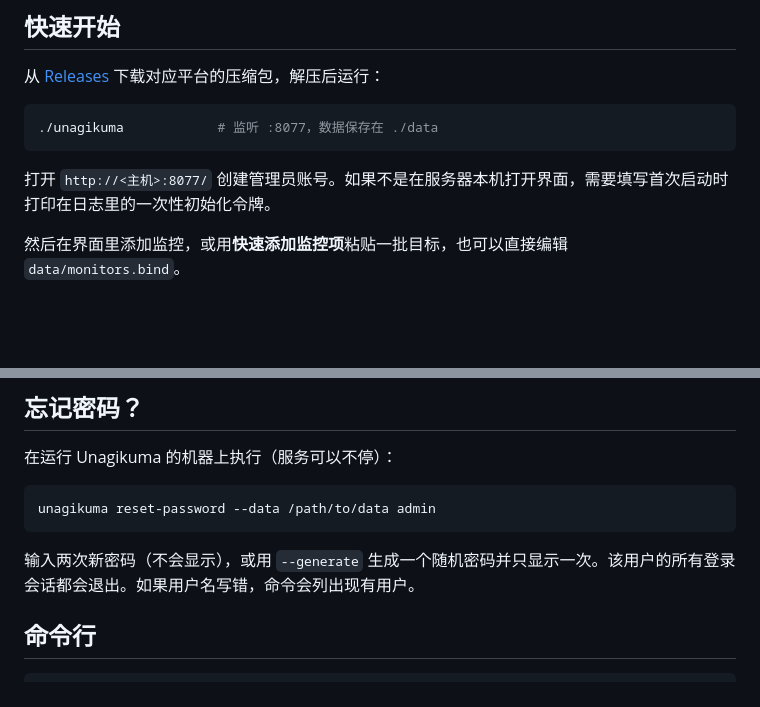
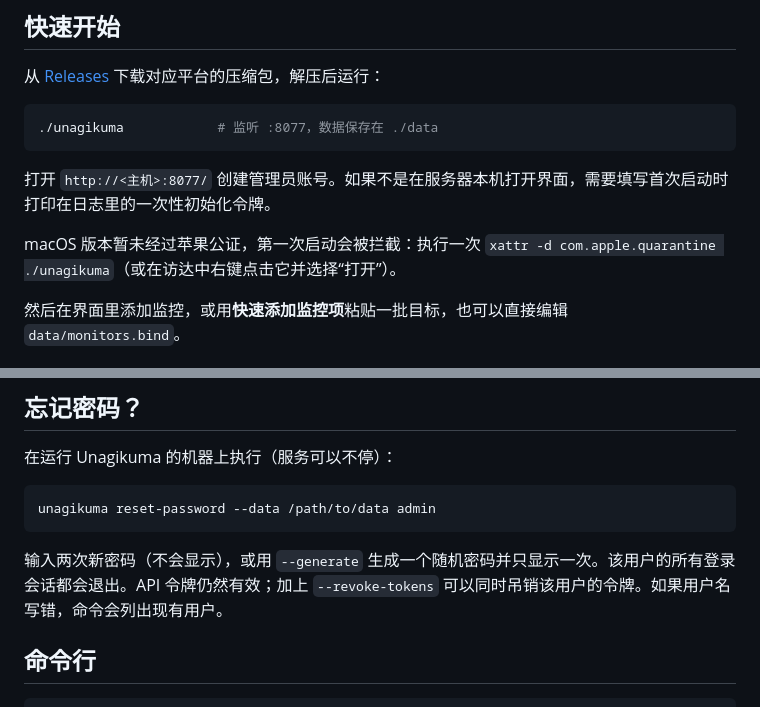
Before and after one commit to githubflyideas/U-nagi-kuma, a Markdown page: docs/manual.zh-CN.md, 2 parts joined by grey strips. GitHub-like rendering; blank space fills up the shorter version.

````diff
--- a/docs/manual.zh-CN.md
+++ b/docs/manual.zh-CN.md
@@ -25,6 +26,8 @@
 ```
 
 打开 `http://<主机>:8077/` 创建管理员账号。如果不是在服务器本机打开界面，需要填写首次启动时打印在日志里的一次性初始化令牌。
+
+macOS 版本暂未经过苹果公证，第一次启动会被拦截：执行一次 `xattr -d com.apple.quarantine ./unagikuma`（或在访达中右键点击它并选择“打开”）。
 
 然后在界面里添加监控，或用**快速添加监控项**粘贴一批目标，也可以直接编辑 `data/monitors.bind`。
 
@@ -291,7 +294,7 @@ unagikuma import nagios /etc/nagios4/nagios.cfg
 unagikuma reset-password --data /path/to/data admin
 ```
 
-输入两次新密码（不会显示），或用 `--generate` 生成一个随机密码并只显示一次。该用户的所有登录会话都会退出。如果用户名写错，命令会列出现有用户。
+输入两次新密码（不会显示），或用 `--generate` 生成一个随机密码并只显示一次。该用户的所有登录会话都会退出。API 令牌仍然有效；加上 `--revoke-tokens` 可以同时吊销该用户的令牌。如果用户名写错，命令会列出现有用户。
 
 ## 命令行
 
````
Also changed, not shown: other parts of docs/manual.zh-CN.md (+4 -3 lines), docs/manual.md (+7 -4 lines).
